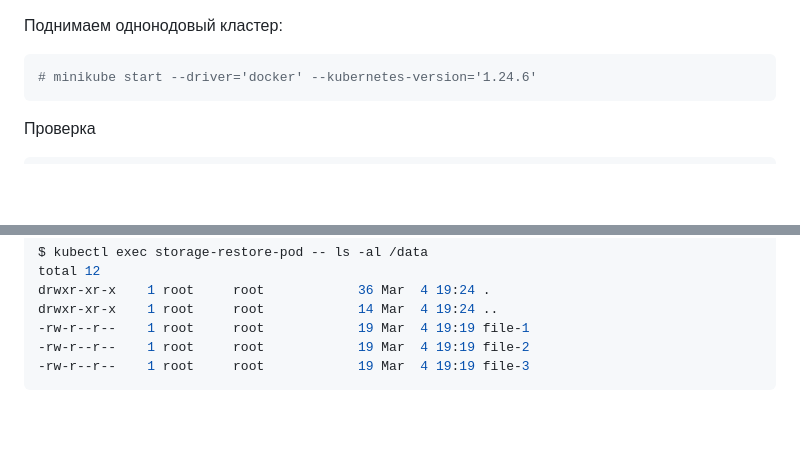
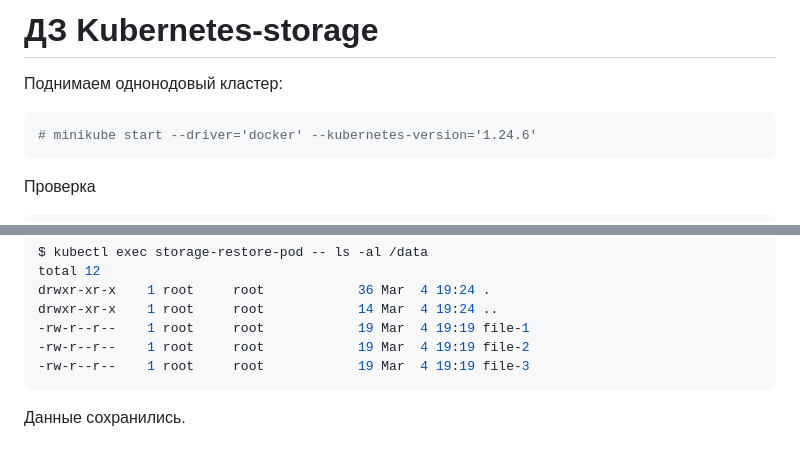
Before and after one commit to otus-kuber-2022-09/vradnit_platform, a Markdown page: kubernetes-storage/Readme.md, 2 parts joined by grey strips. GitHub-like rendering; blank space fills up the shorter version.

Commit message:
kubernetes-storage | add header

````diff
--- a/kubernetes-storage/Readme.md
+++ b/kubernetes-storage/Readme.md
@@ -1,3 +1,6 @@
+# ДЗ Kubernetes-storage
+
+
   Поднимаем однонодовый кластер:
 ```console
 # minikube start --driver='docker' --kubernetes-version='1.24.6'
@@ -428,3 +431,4 @@ drwxr-xr-x    1 root     root            14 Mar  4 19:24 ..
 -rw-r--r--    1 root     root            19 Mar  4 19:19 file-2
 -rw-r--r--    1 root     root            19 Mar  4 19:19 file-3
 ```
+  Данные сохранились.
````
